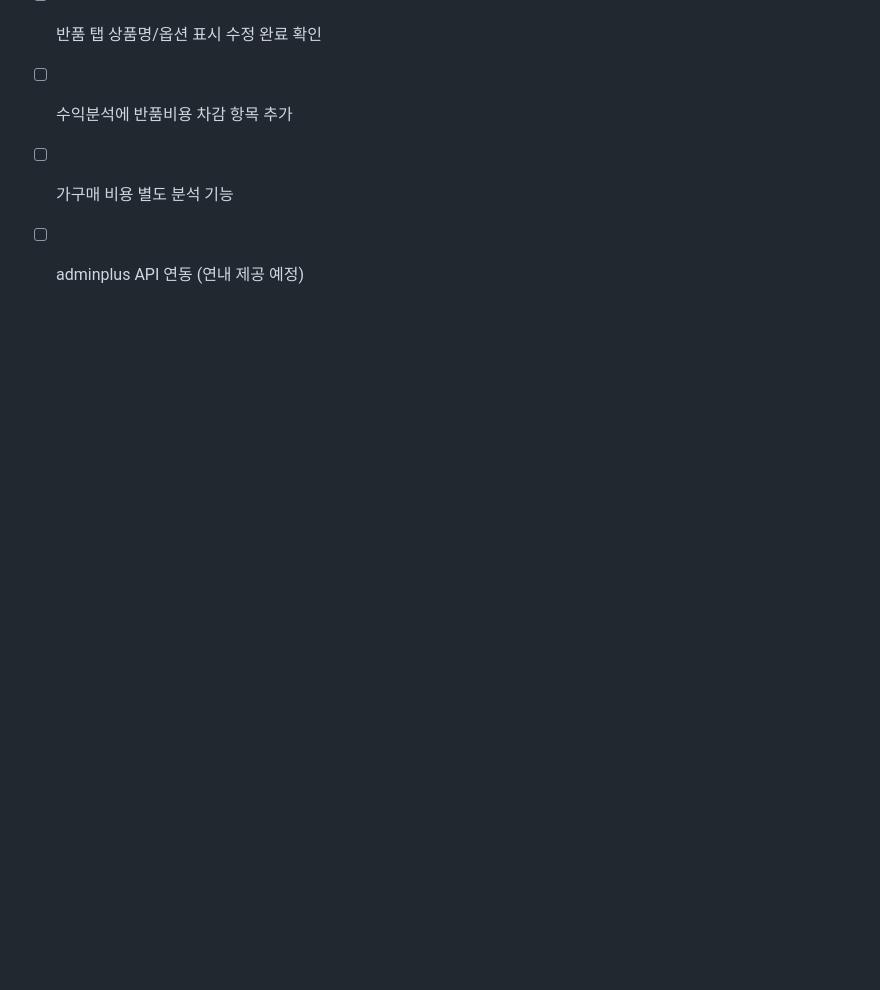
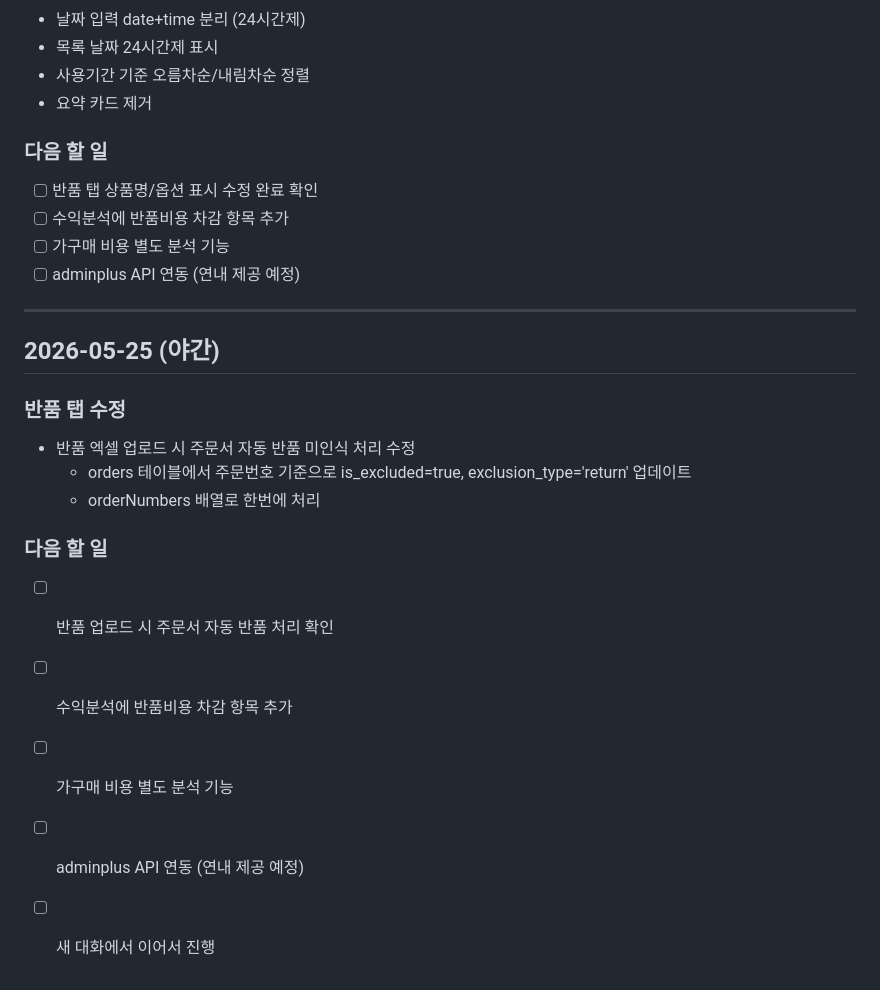
Before and after one commit to 1000-djr/margin-calculator, a Markdown page: 개발일지.md, the part around the change. GitHub-like rendering; blank space fills up the shorter version.

Commit message:
개발일지 2026-05-25 야간 항목 추가
Co-Authored-By: Claude Sonnet 4.6 <noreply@anthropic.com>

```diff
--- a/개발일지.md
+++ b/개발일지.md
@@ -284,3 +284,19 @@
 - [ ] 수익분석에 반품비용 차감 항목 추가
 - [ ] 가구매 비용 별도 분석 기능
 - [ ] adminplus API 연동 (연내 제공 예정)
+
+---
+
+## 2026-05-25 (야간)
+
+### 반품 탭 수정
+- 반품 엑셀 업로드 시 주문서 자동 반품 미인식 처리 수정
+  - orders 테이블에서 주문번호 기준으로 is_excluded=true, exclusion_type='return' 업데이트
+  - orderNumbers 배열로 한번에 처리
+
+### 다음 할 일
+- [ ] 반품 업로드 시 주문서 자동 반품 처리 확인
+- [ ] 수익분석에 반품비용 차감 항목 추가
+- [ ] 가구매 비용 별도 분석 기능
+- [ ] adminplus API 연동 (연내 제공 예정)
+- [ ] 새 대화에서 이어서 진행
```
